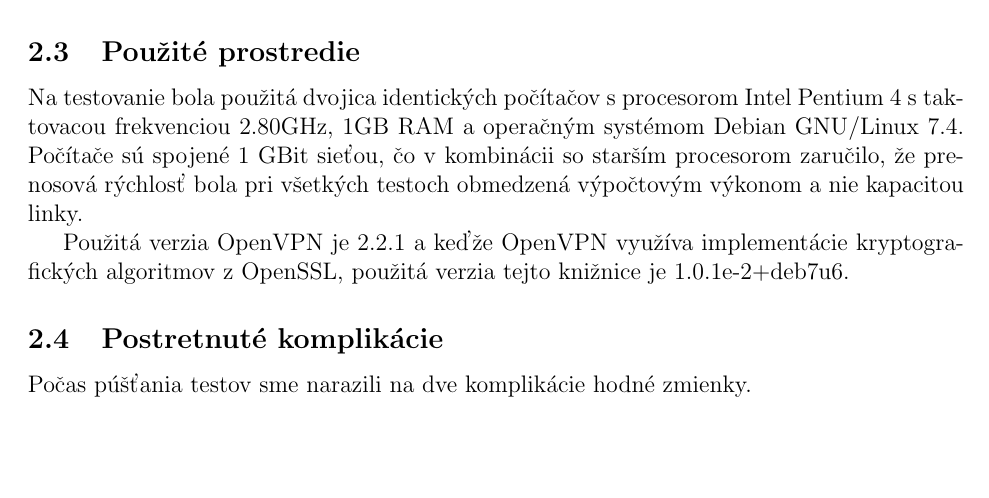
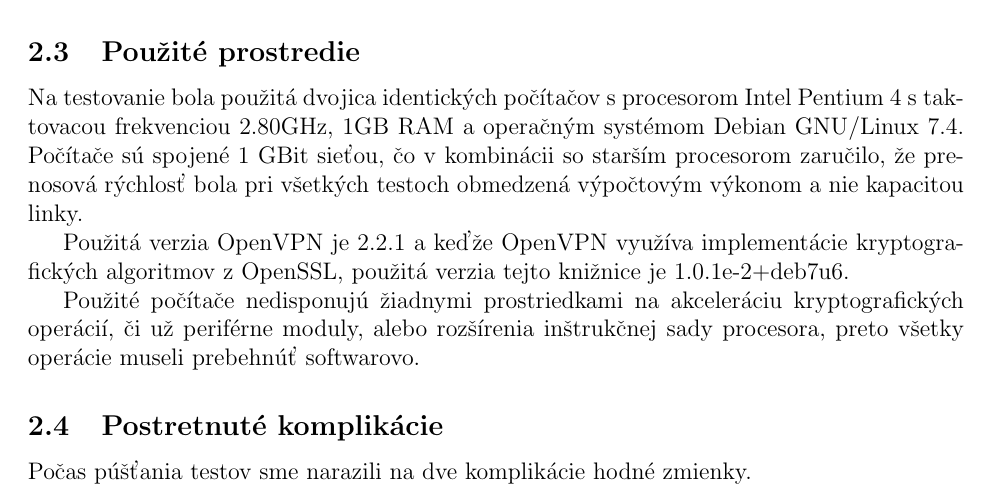
Before and after one commit to laciKE/openvpn_test, a LaTeX document (sprava/sprava.tex): part of page 3 of 4, cut so that both start at the same text, the shorter picture padded with empty space. Compiled offline with pdfLaTeX.

Commit message:
report: Added a note on lack of HW accelleration.

```diff
--- a/sprava/sprava.tex
+++ b/sprava/sprava.tex
@@ -189,6 +189,11 @@ Použitá verzia OpenVPN je 2.2.1 a~keďže OpenVPN využíva implementácie
 kryptografických algoritmov z~OpenSSL, použitá verzia tejto knižnice je
 1.0.1e-2+deb7u6.
 
+Použité počítače nedisponujú žiadnymi prostriedkami na akceleráciu
+kryptografických operácií, či už periférne moduly, alebo rozšírenia
+inštrukčnej sady procesora, preto všetky operácie museli prebehnúť
+softwarovo.
+
 \subsection{Postretnuté komplikácie}
 
 Počas púšťania testov sme narazili na dve komplikácie hodné zmienky.
```
